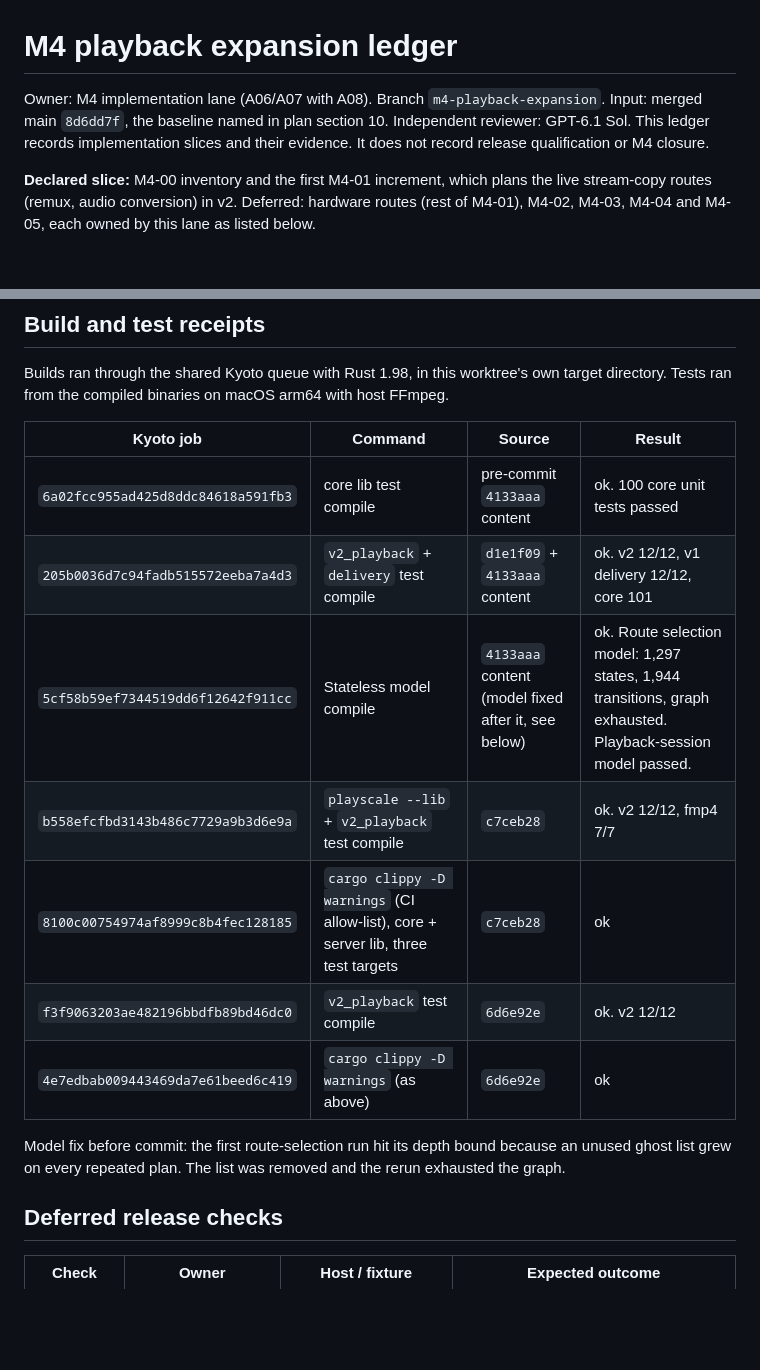
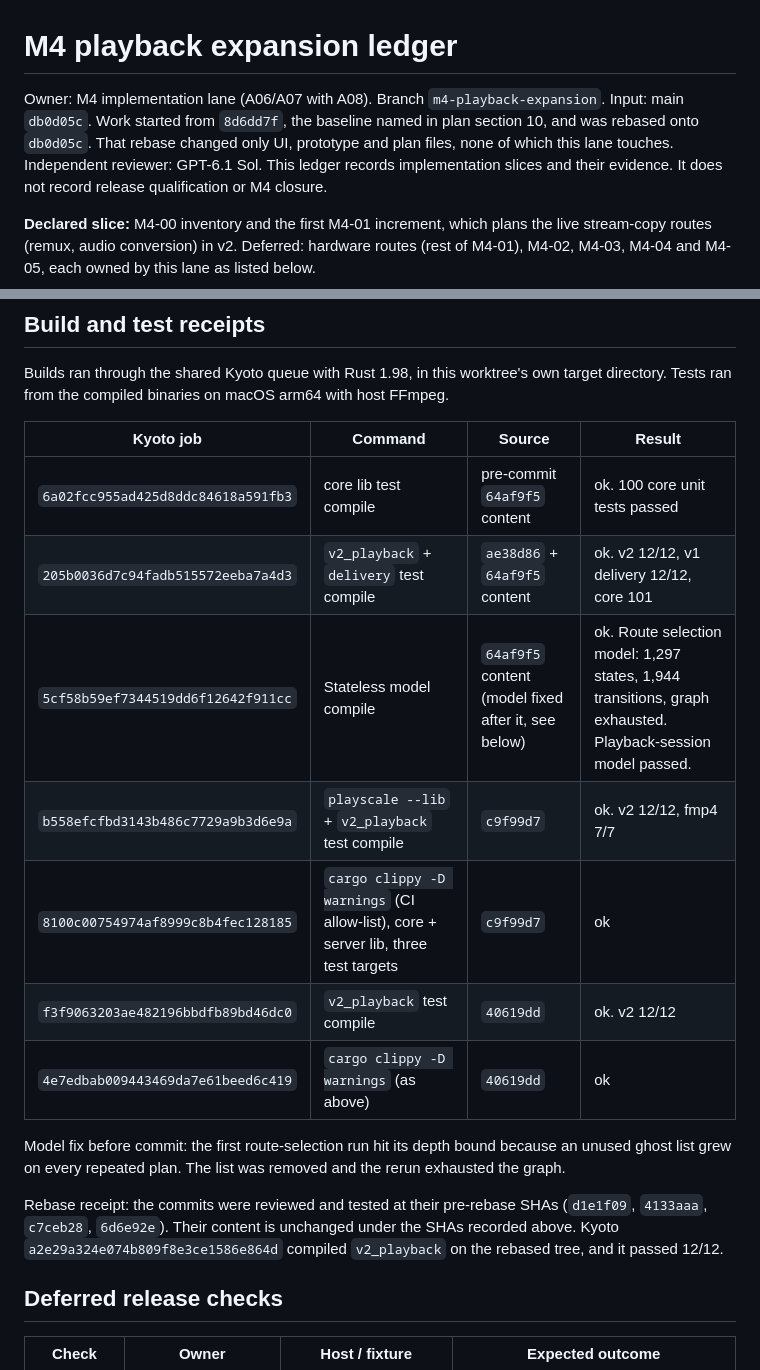
Before and after one commit to Jagalite/motion, a Markdown page: qualification/m4-expansion/README.md, 2 parts joined by grey strips. GitHub-like rendering; blank space fills up the shorter version.

Commit message:
docs: record the rebase onto main db0d05c in the M4 ledger
Co-Authored-By: Claude Opus 5.5 <noreply@anthropic.com>

```diff
--- a/qualification/m4-expansion/README.md
+++ b/qualification/m4-expansion/README.md
@@ -1,7 +1,9 @@
 # M4 playback expansion ledger
 
 Owner: M4 implementation lane (A06/A07 with A08). Branch `m4-playback-expansion`.
-Input: merged main `8d6dd7f`, the baseline named in plan section 10. Independent
+Input: main `db0d05c`. Work started from `8d6dd7f`, the baseline named in
+plan section 10, and was rebased onto `db0d05c`. That rebase changed only UI,
+prototype and plan files, none of which this lane touches. Independent
 reviewer: GPT-6.1 Sol. This ledger records implementation slices and their
 evidence. It does not record release qualification or M4 closure.
 
@@ -129,17 +131,22 @@ host FFmpeg.
 
 | Kyoto job | Command | Source | Result |
 |---|---|---|---|
-| `6a02fcc955ad425d8ddc84618a591fb3` | core lib test compile | pre-commit `4133aaa` content | ok. 100 core unit tests passed |
-| `205b0036d7c94fadb515572eeba7a4d3` | `v2_playback` + `delivery` test compile | `d1e1f09` + `4133aaa` content | ok. v2 12/12, v1 delivery 12/12, core 101 |
-| `5cf58b59ef7344519dd6f12642f911cc` | Stateless model compile | `4133aaa` content (model fixed after it, see below) | ok. Route selection model: 1,297 states, 1,944 transitions, graph exhausted. Playback-session model passed. |
-| `b558efcfbd3143b486c7729a9b3d6e9a` | `playscale --lib` + `v2_playback` test compile | `c7ceb28` | ok. v2 12/12, fmp4 7/7 |
-| `8100c00754974af8999c8b4fec128185` | `cargo clippy -D warnings` (CI allow-list), core + server lib, three test targets | `c7ceb28` | ok |
-| `f3f9063203ae482196bbdfb89bd46dc0` | `v2_playback` test compile | `6d6e92e` | ok. v2 12/12 |
-| `4e7edbab009443469da7e61beed6c419` | `cargo clippy -D warnings` (as above) | `6d6e92e` | ok |
+| `6a02fcc955ad425d8ddc84618a591fb3` | core lib test compile | pre-commit `64af9f5` content | ok. 100 core unit tests passed |
+| `205b0036d7c94fadb515572eeba7a4d3` | `v2_playback` + `delivery` test compile | `ae38d86` + `64af9f5` content | ok. v2 12/12, v1 delivery 12/12, core 101 |
+| `5cf58b59ef7344519dd6f12642f911cc` | Stateless model compile | `64af9f5` content (model fixed after it, see below) | ok. Route selection model: 1,297 states, 1,944 transitions, graph exhausted. Playback-session model passed. |
+| `b558efcfbd3143b486c7729a9b3d6e9a` | `playscale --lib` + `v2_playback` test compile | `c9f99d7` | ok. v2 12/12, fmp4 7/7 |
+| `8100c00754974af8999c8b4fec128185` | `cargo clippy -D warnings` (CI allow-list), core + server lib, three test targets | `c9f99d7` | ok |
+| `f3f9063203ae482196bbdfb89bd46dc0` | `v2_playback` test compile | `40619dd` | ok. v2 12/12 |
+| `4e7edbab009443469da7e61beed6c419` | `cargo clippy -D warnings` (as above) | `40619dd` | ok |
 
 Model fix before commit: the first route-selection run hit its depth bound
 because an unused ghost list grew on every repeated plan. The list was removed
 and the rerun exhausted the graph.
+
+Rebase receipt: the commits were reviewed and tested at their pre-rebase SHAs
+(`d1e1f09`, `4133aaa`, `c7ceb28`, `6d6e92e`). Their content is unchanged under
+the SHAs recorded above. Kyoto `a2e29a324e074b809f8e3ce1586e864d` compiled
+`v2_playback` on the rebased tree, and it passed 12/12.
 
 ## Deferred release checks
 
```
Also changed, not shown: other parts of qualification/m4-expansion/README.md (+7 -7 lines).
